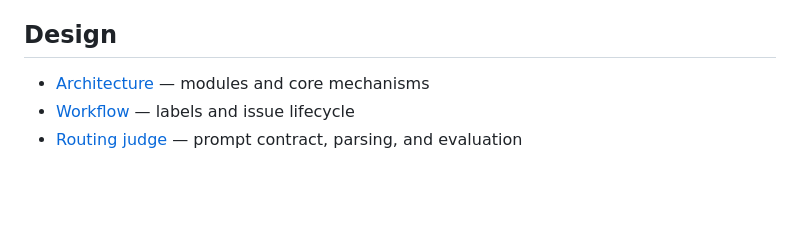
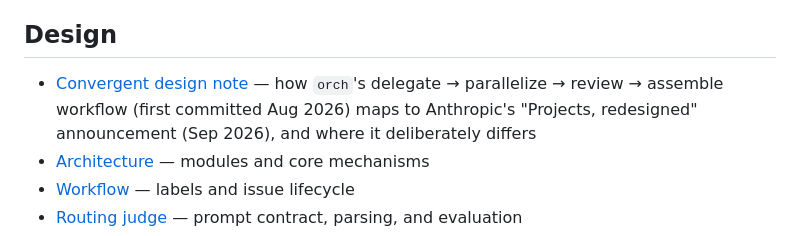
Before and after one commit to kehuydietlatoi/harness_orchestrator, a Markdown page: README.md, the part around the change. Drawn GitHub-style; blank space fills up the shorter version.

```diff
--- a/README.md
+++ b/README.md
@@ -211,6 +211,7 @@ implemented; see [judge evaluation](docs/adr/0005-judge-evaluation.md).
 
 ## Design
 
+- [Convergent design note](docs/convergent-design.md) — how `orch`'s delegate → parallelize → review → assemble workflow (first committed Aug 2026) maps to Anthropic's "Projects, redesigned" announcement (Sep 2026), and where it deliberately differs
 - [Architecture](docs/ARCHITECTURE.md) — modules and core mechanisms
 - [Workflow](docs/WORKFLOW.md) — labels and issue lifecycle
 - [Routing judge](docs/judge.md) — prompt contract, parsing, and evaluation
```
Also changed, not shown: docs/convergent-design.md (added, +73 -0 lines).
